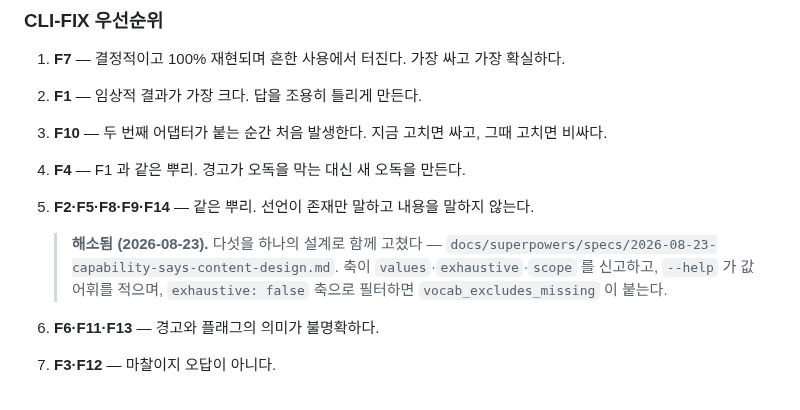
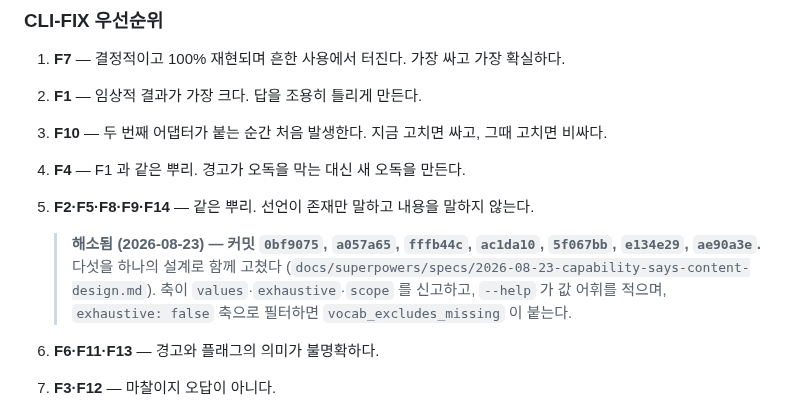
Before and after one commit to kimmingul/ctreg, a Markdown page: docs/agent-field-test-2026-08-22.md, the part around the change. GitHub-like rendering.

```diff
--- a/docs/agent-field-test-2026-08-22.md
+++ b/docs/agent-field-test-2026-08-22.md
@@ -106,8 +106,9 @@ S4 는 경고를 읽어 사용자에게 전달했고(`not_found`, "60개 장소
 4. **F4** — F1 과 같은 뿌리. 경고가 오독을 막는 대신 새 오독을 만든다.
 5. **F2·F5·F8·F9·F14** — 같은 뿌리. 선언이 존재만 말하고 내용을 말하지 않는다.
 
-   > **해소됨 (2026-08-23).** 다섯을 하나의 설계로 함께 고쳤다 —
-   > `docs/superpowers/specs/2026-08-23-capability-says-content-design.md`.
+   > **해소됨 (2026-08-23) — 커밋 `0bf9075`, `a057a65`, `fffb44c`, `ac1da10`,
+   > `5f067bb`, `e134e29`, `ae90a3e`.** 다섯을 하나의 설계로 함께 고쳤다
+   > (`docs/superpowers/specs/2026-08-23-capability-says-content-design.md`).
    > 축이 `values`·`exhaustive`·`scope` 를 신고하고, `--help` 가 값 어휘를 적으며,
    > `exhaustive: false` 축으로 필터하면 `vocab_excludes_missing` 이 붙는다.
 6. **F6·F11·F13** — 경고와 플래그의 의미가 불명확하다.
```
Also changed, not shown: README.md (+18 -4 lines), docs/slice-2-prerequisites.md (+4 -4 lines).
